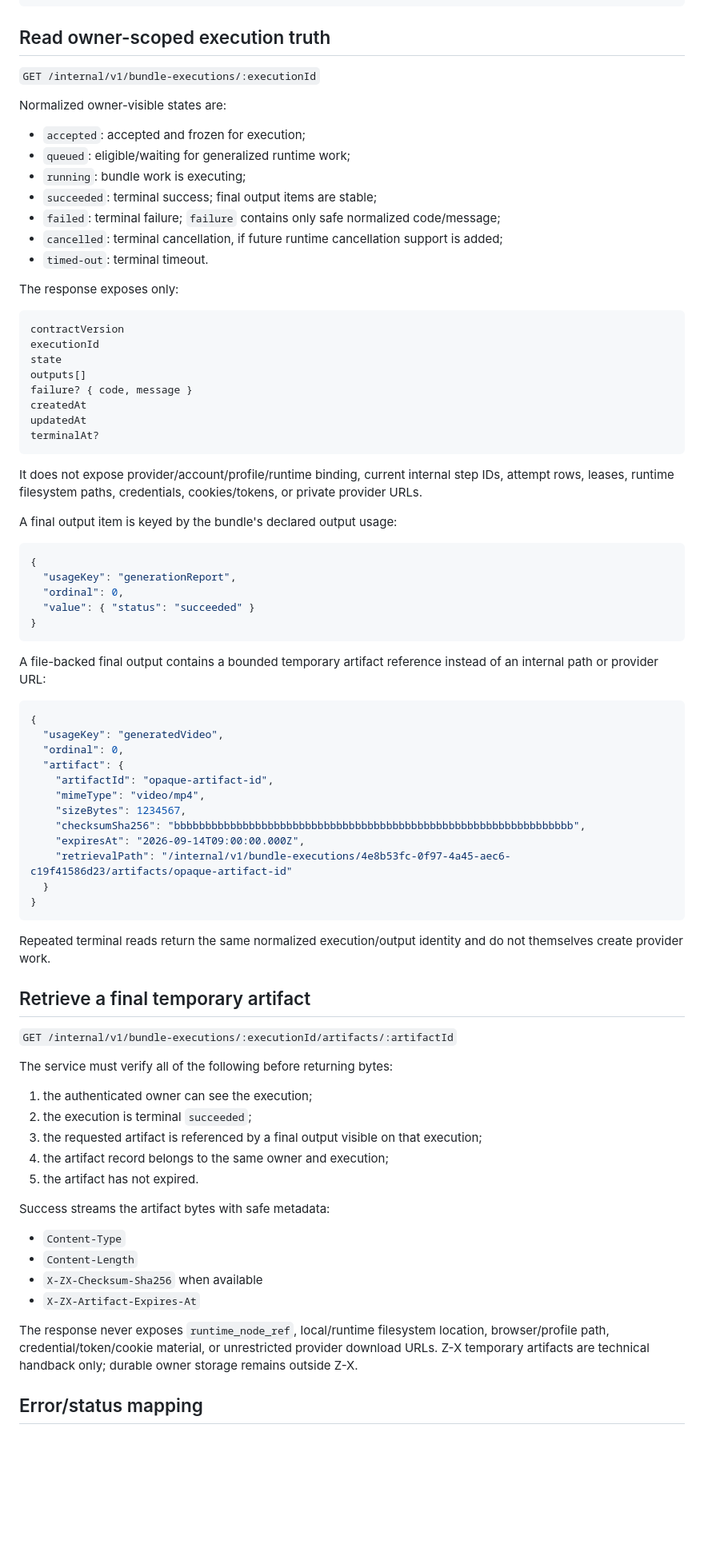
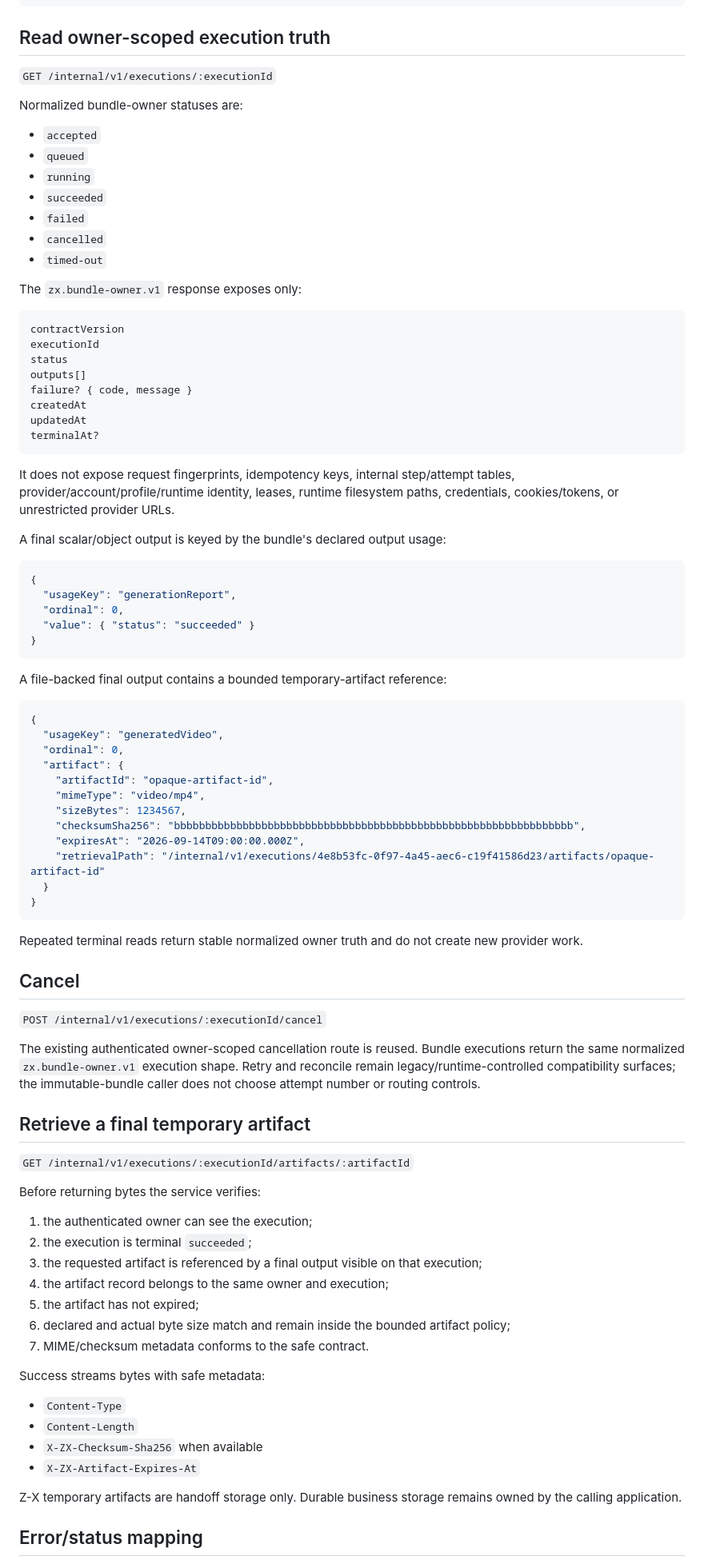
Before and after one commit to ZimmonAI/z-x_app, a Markdown page: docs/owner-safe-immutable-bundle-api-v1.md, the part around one of its changes. Shown at 80% size. Drawn GitHub-style; blank space fills up the shorter version.

Commit message:
docs: publish immutable bundle successor on existing execution API

````diff
--- a/docs/owner-safe-immutable-bundle-api-v1.md
+++ b/docs/owner-safe-immutable-bundle-api-v1.md
@@ -77,24 +79,24 @@ Example accepted response:
 
 ## Read owner-scoped execution truth
 
-`GET /internal/v1/bundle-executions/:executionId`
+`GET /internal/v1/executions/:executionId`
 
-Normalized owner-visible states are:
+Normalized bundle-owner statuses are:
 
-- `accepted`: accepted and frozen for execution;
-- `queued`: eligible/waiting for generalized runtime work;
-- `running`: bundle work is executing;
-- `succeeded`: terminal success; final output items are stable;
-- `failed`: terminal failure; `failure` contains only safe normalized code/message;
-- `cancelled`: terminal cancellation, if future runtime cancellation support is added;
-- `timed-out`: terminal timeout.
+- `accepted`
+- `queued`
+- `running`
+- `succeeded`
+- `failed`
+- `cancelled`
+- `timed-out`
 
-The response exposes only:
+The `zx.bundle-owner.v1` response exposes only:
 
 ```text
 contractVersion
 executionId
-state
+status
 outputs[]
 failure? { code, message }
 createdAt
@@ -102,9 +104,9 @@ updatedAt
 terminalAt?
 ```
 
-It does not expose provider/account/profile/runtime binding, current internal step IDs, attempt rows, leases, runtime filesystem paths, credentials, cookies/tokens, or private provider URLs.
+It does not expose request fingerprints, idempotency keys, internal step/attempt tables, provider/account/profile/runtime identity, leases, runtime filesystem paths, credentials, cookies/tokens, or unrestricted provider URLs.
 
-A final output item is keyed by the bundle's declared output usage:
+A final scalar/object output is keyed by the bundle's declared output usage:
 
 ```json
 {
@@ -114,7 +116,7 @@ A final output item is keyed by the bundle's declared output usage:
 }
 ```
 
-A file-backed final output contains a bounded temporary artifact reference instead of an internal path or provider URL:
+A file-backed final output contains a bounded temporary-artifact reference:
 
 ```json
 {
@@ -126,33 +128,41 @@ A file-backed final output contains a bounded temporary artifact reference inste
     "sizeBytes": 1234567,
     "checksumSha256": "bbbbbbbbbbbbbbbbbbbbbbbbbbbbbbbbbbbbbbbbbbbbbbbbbbbbbbbbbbbbbbbb",
     "expiresAt": "2026-09-14T09:00:00.000Z",
-    "retrievalPath": "/internal/v1/bundle-executions/4e8b53fc-0f97-4a45-aec6-c19f41586d23/artifacts/opaque-artifact-id"
+    "retrievalPath": "/internal/v1/executions/4e8b53fc-0f97-4a45-aec6-c19f41586d23/artifacts/opaque-artifact-id"
   }
 }
 ```
 
-Repeated terminal reads return the same normalized execution/output identity and do not themselves create provider work.
+Repeated terminal reads return stable normalized owner truth and do not create new provider work.
+
+## Cancel
+
+`POST /internal/v1/executions/:executionId/cancel`
+
+The existing authenticated owner-scoped cancellation route is reused. Bundle executions return the same normalized `zx.bundle-owner.v1` execution shape. Retry and reconcile remain legacy/runtime-controlled compatibility surfaces; the immutable-bundle caller does not choose attempt number or routing controls.
 
 ## Retrieve a final temporary artifact
 
-`GET /internal/v1/bundle-executions/:executionId/artifacts/:artifactId`
+`GET /internal/v1/executions/:executionId/artifacts/:artifactId`
 
-The service must verify all of the following before returning bytes:
+Before returning bytes the service verifies:
 
 1. the authenticated owner can see the execution;
 2. the execution is terminal `succeeded`;
 3. the requested artifact is referenced by a final output visible on that execution;
 4. the artifact record belongs to the same owner and execution;
-5. the artifact has not expired.
+5. the artifact has not expired;
+6. declared and actual byte size match and remain inside the bounded artifact policy;
+7. MIME/checksum metadata conforms to the safe contract.
 
-Success streams the artifact bytes with safe metadata:
+Success streams bytes with safe metadata:
 
 - `Content-Type`
 - `Content-Length`
 - `X-ZX-Checksum-Sha256` when available
 - `X-ZX-Artifact-Expires-At`
 
-The response never exposes `runtime_node_ref`, local/runtime filesystem location, browser/profile path, credential/token/cookie material, or unrestricted provider download URLs. Z-X temporary artifacts are technical handback only; durable owner storage remains outside Z-X.
+Z-X temporary artifacts are handoff storage only. Durable business storage remains owned by the calling application.
 
 ## Error/status mapping
 
````
Also changed, not shown: other parts of docs/owner-safe-immutable-bundle-api-v1.md (+31 -29 lines).
